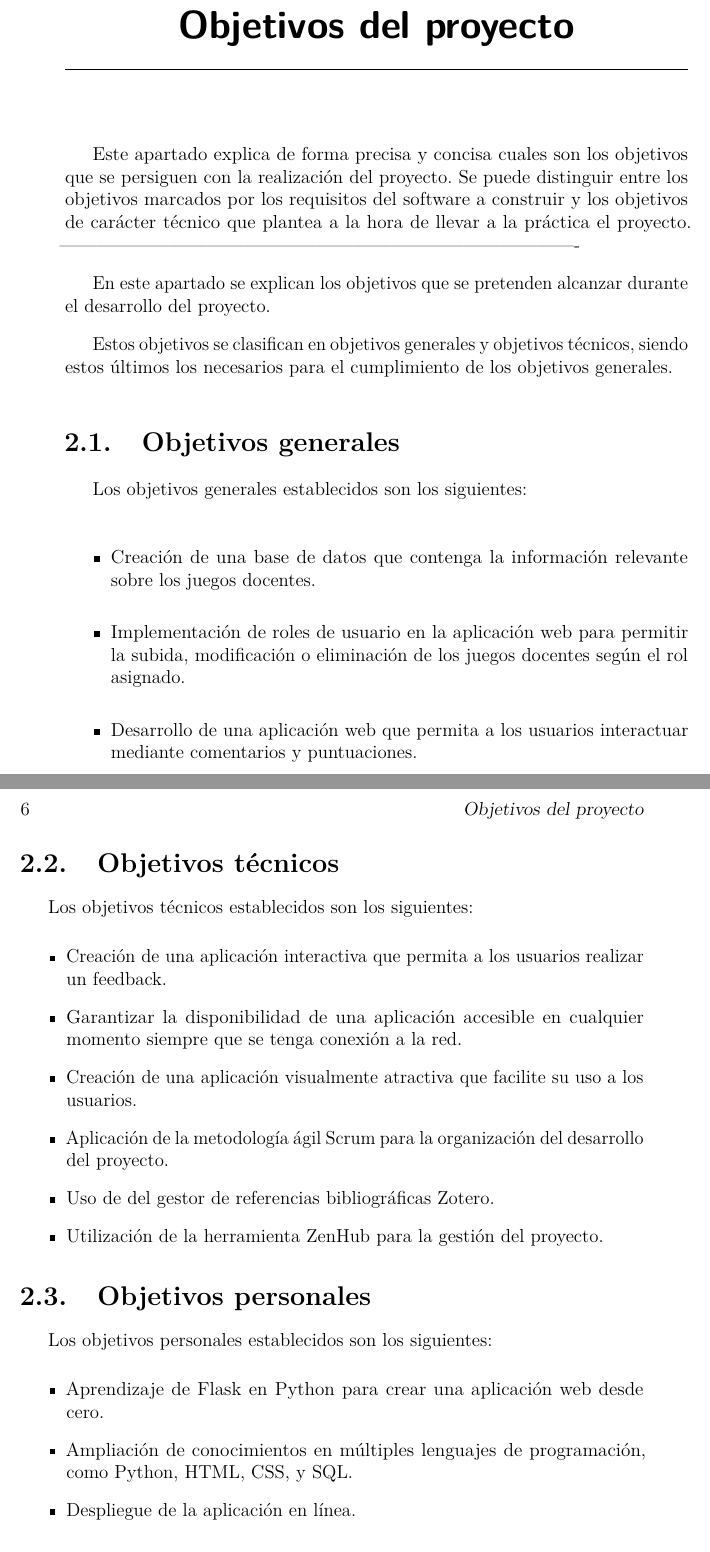
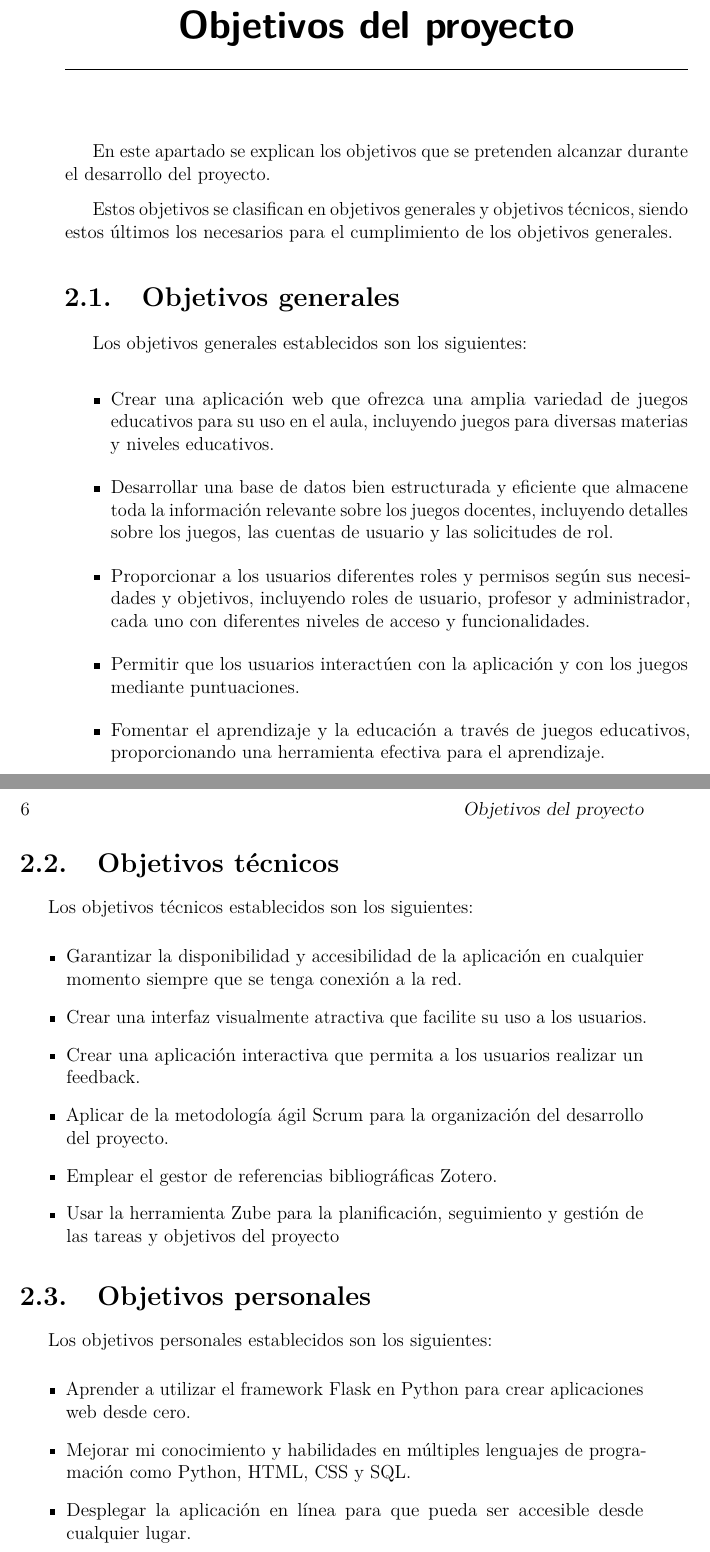
Before and after one commit to 2022-23-TFG-jun/Juegos-docentes, a LaTeX book (Documentación/memoria.tex, which reads Documentación/tex/2_Objetivos_del_proyecto.tex): two parts of pages 17 and 18 of 31, joined at a grey line, cut so that both start at the same text. Compiled offline with pdfLaTeX.

Commit message:
Update 2_Objetivos_del_proyecto.tex

```diff
--- a/Documentación/tex/2_Objetivos_del_proyecto.tex
+++ b/Documentación/tex/2_Objetivos_del_proyecto.tex
@@ -1,7 +1,4 @@
 \capitulo{2}{Objetivos del proyecto}
-
-Este apartado explica de forma precisa y concisa cuales son los objetivos que se persiguen con la realización del proyecto. Se puede distinguir entre los objetivos marcados por los requisitos del software a construir y los objetivos de carácter técnico que plantea a la hora de llevar a la práctica el proyecto.
--------------------------------------------------------------------------------------
 
 En este apartado se explican los objetivos que se pretenden alcanzar durante el desarrollo del proyecto.
 
@@ -10,26 +7,28 @@ Estos objetivos se clasifican en objetivos generales y objetivos técnicos, sien
 \section {Objetivos generales}
 Los objetivos generales establecidos son los siguientes:
 \begin{itemize}
-    \item Creación de una base de datos que contenga la información relevante sobre los juegos docentes.
-    \item Implementación de roles de usuario en la aplicación web para permitir la subida, modificación o eliminación de los juegos docentes según el rol asignado.
-    \item Desarrollo de una aplicación web que permita a los usuarios interactuar mediante comentarios y puntuaciones.
+    \item Crear una aplicación web que ofrezca una amplia variedad de juegos educativos para su uso en el aula, incluyendo juegos para diversas materias y niveles educativos.
+    \item Desarrollar una base de datos bien estructurada y eficiente que almacene toda la información relevante sobre los juegos docentes, incluyendo detalles sobre los juegos, las cuentas de usuario y las solicitudes de rol.
+    \item Proporcionar a los usuarios diferentes roles y permisos según sus necesidades y objetivos, incluyendo roles de usuario, profesor y administrador, cada uno con diferentes niveles de acceso y funcionalidades.
+    \item Permitir que los usuarios interactúen con la aplicación y con los juegos mediante puntuaciones.
+    \item Fomentar el aprendizaje y la educación a través de juegos educativos, proporcionando una herramienta efectiva para el aprendizaje.
 \end{itemize}
 
 \section {Objetivos técnicos}
 Los objetivos técnicos establecidos son los siguientes:
 \begin{itemize}
-    \item Creación de una aplicación interactiva que permita a los usuarios realizar un feedback.
-    \item Garantizar la disponibilidad de una aplicación accesible en cualquier momento siempre que se tenga conexión a la red.
-    \item Creación de una aplicación visualmente atractiva que facilite su uso a los usuarios.
-    \item Aplicación de la metodología ágil Scrum para la organización del desarrollo del proyecto.
-    \item Uso de del gestor de referencias bibliográficas Zotero.
-    \item Utilización de la herramienta ZenHub para la gestión del proyecto.
+    \item Garantizar la disponibilidad y accesibilidad de la aplicación en cualquier momento siempre que se tenga conexión a la red.
+    \item Crear una interfaz visualmente atractiva que facilite su uso a los usuarios.
+    \item Crear una aplicación interactiva que permita a los usuarios realizar un feedback.
+    \item Aplicar de la metodología ágil Scrum para la organización del desarrollo del proyecto.
+    \item Emplear el gestor de referencias bibliográficas Zotero.
+    \item Usar la herramienta Zube para la planificación, seguimiento y gestión de las tareas y objetivos del proyecto
 \end{itemize}
 
 \section{Objetivos personales}
 Los objetivos personales establecidos son los siguientes:
 \begin{itemize}
-    \item Aprendizaje de Flask en Python para crear una aplicación web desde cero.
-    \item Ampliación de conocimientos en múltiples lenguajes de programación, como Python, HTML, CSS, y SQL.
-    \item Despliegue de la aplicación en línea.
+    \item Aprender a utilizar el framework Flask en Python para crear aplicaciones web desde cero.
+    \item Mejorar mi conocimiento y habilidades en múltiples lenguajes de programación como Python, HTML, CSS y SQL.
+    \item Desplegar la aplicación en línea para que pueda ser accesible desde cualquier lugar.
 \end{itemize}
```
